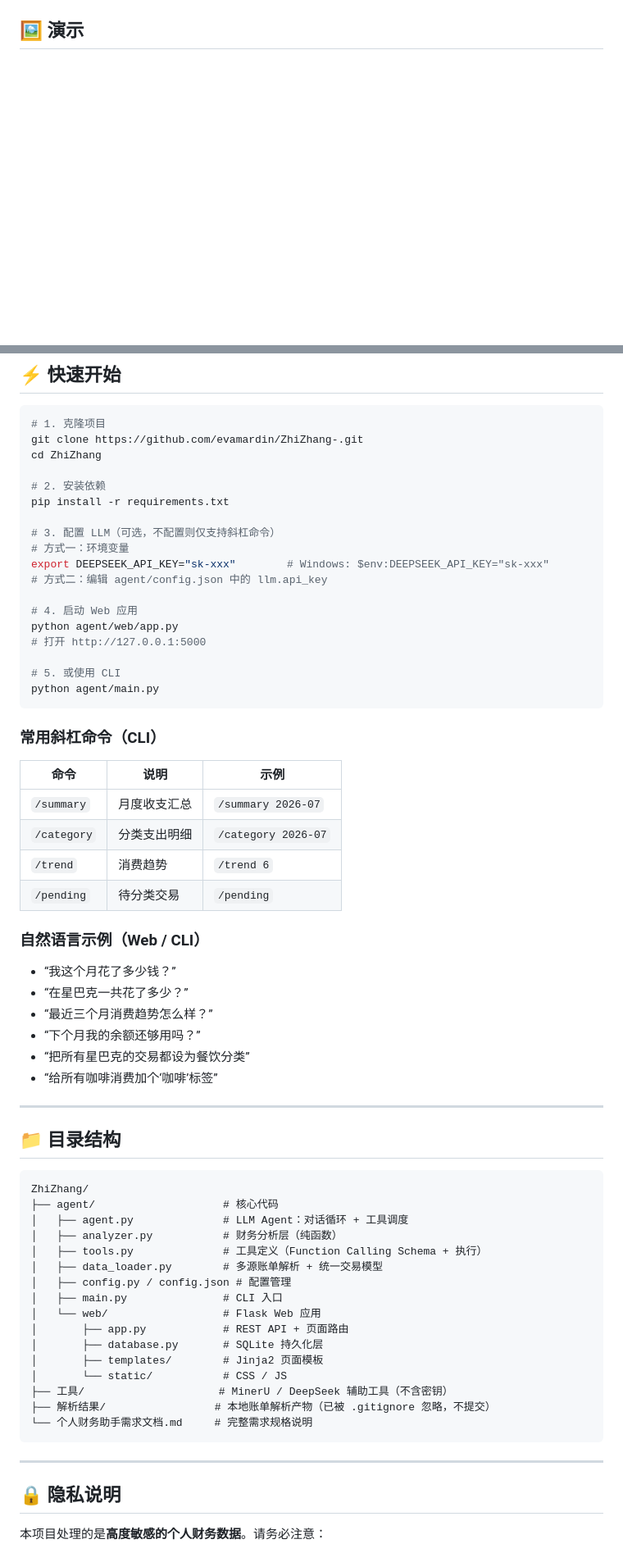
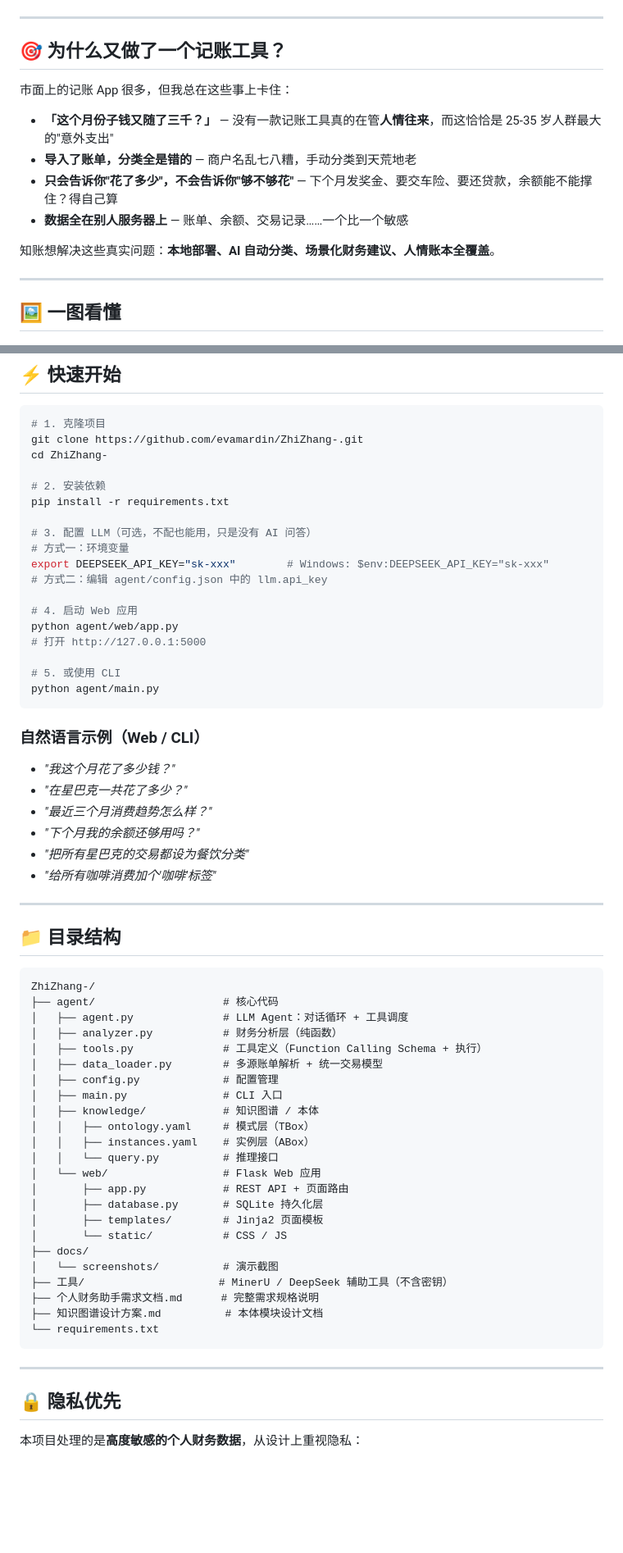
Before and after one commit to evamardin/ZhiZhang-, a Markdown page: README.md, 2 parts joined by grey strips. Shown at 82% size. Drawn GitHub-style; blank space fills up the shorter version.

````diff
--- a/README.md
+++ b/README.md
@@ -8,7 +7,22 @@
 [![LLM Agent](https://img.shields.io/badge/LLM%20Agent-Function%20Calling-4B0082)](https://platform.openai.com/docs/guides/function-calling)
 [![License](https://img.shields.io/badge/License-MIT-yellow.svg)](LICENSE)
 
-## 🖼️ 演示
+---
+
+## 🎯 为什么又做了一个记账工具？
+
+市面上的记账 App 很多，但我总在这些事上卡住：
+
+- **「这个月份子钱又随了三千？」** — 没有一款记账工具真的在管**人情往来**，而这恰恰是 25-35 岁人群最大的"意外支出"
+- **导入了账单，分类全是错的** — 商户名乱七八糟，手动分类到天荒地老
+- **只会告诉你"花了多少"，不会告诉你"够不够花"** — 下个月发奖金、要交车险、要还贷款，余额能不能撑住？得自己算
+- **数据全在别人服务器上** — 账单、余额、交易记录……一个比一个敏感
+
+知账想解决这些真实问题：**本地部署、AI 自动分类、场景化财务建议、人情账本全覆盖**。
+
+---
+
+## 🖼️ 一图看懂
 
 ![仪表盘演示](docs/screenshots/dashboard-demo.png)
 
@@ -127,12 +193,12 @@
 ```bash
 # 1. 克隆项目
 git clone https://github.com/evamardin/ZhiZhang-.git
-cd ZhiZhang
+cd ZhiZhang-
 
 # 2. 安装依赖
 pip install -r requirements.txt
 
-# 3. 配置 LLM（可选，不配置则仅支持斜杠命令）
+# 3. 配置 LLM（可选，不配也能用，只是没有 AI 问答）
 # 方式一：环境变量
 export DEEPSEEK_API_KEY="sk-xxx"        # Windows: $env:DEEPSEEK_API_KEY="sk-xxx"
 # 方式二：编辑 agent/config.json 中的 llm.api_key
@@ -145,50 +211,48 @@ python agent/web/app.py
 python agent/main.py
 ```
 
-### 常用斜杠命令（CLI）
-
-| 命令 | 说明 | 示例 |
-| --- | --- | --- |
-| `/summary` | 月度收支汇总 | `/summary 2026-07` |
-| `/category` | 分类支出明细 | `/category 2026-07` |
-| `/trend` | 消费趋势 | `/trend 6` |
-| `/pending` | 待分类交易 | `/pending` |
-
 ### 自然语言示例（Web / CLI）
 
-- “我这个月花了多少钱？”
-- “在星巴克一共花了多少？”
-- “最近三个月消费趋势怎么样？”
-- “下个月我的余额还够用吗？”
-- “把所有星巴克的交易都设为餐饮分类”
-- “给所有咖啡消费加个‘咖啡’标签”
+- *"我这个月花了多少钱？"*
+- *"在星巴克一共花了多少？"*
+- *"最近三个月消费趋势怎么样？"*
+- *"下个月我的余额还够用吗？"*
+- *"把所有星巴克的交易都设为餐饮分类"*
+- *"给所有咖啡消费加个'咖啡'标签"*
 
 ---
 
 ## 📁 目录结构
 
 ```
-ZhiZhang/
+ZhiZhang-/
 ├── agent/                    # 核心代码
 │   ├── agent.py              # LLM Agent：对话循环 + 工具调度
 │   ├── analyzer.py           # 财务分析层（纯函数）
 │   ├── tools.py              # 工具定义（Function Calling Schema + 执行）
 │   ├── data_loader.py        # 多源账单解析 + 统一交易模型
-│   ├── config.py / config.json # 配置管理
+│   ├── config.py             # 配置管理
 │   ├── main.py               # CLI 入口
+│   ├── knowledge/            # 知识图谱 / 本体
+│   │   ├── ontology.yaml     # 模式层（TBox）
+│   │   ├── instances.yaml    # 实例层（ABox）
+│   │   └── query.py          # 推理接口
 │   └── web/                  # Flask Web 应用
 │       ├── app.py            # REST API + 页面路由
 │       ├── database.py       # SQLite 持久化层
 │       ├── templates/        # Jinja2 页面模板
 │       └── static/           # CSS / JS
+├── docs/
+│   └── screenshots/          # 演示截图
 ├── 工具/                     # MinerU / DeepSeek 辅助工具（不含密钥）
-├── 解析结果/                 # 本地账单解析产物（已被 .gitignore 忽略，不提交）
-└── 个人财务助手需求文档.md     # 完整需求规格说明
+├── 个人财务助手需求文档.md      # 完整需求规格说明
+├── 知识图谱设计方案.md          # 本体模块设计文档
+└── requirements.txt
 ```
 
 ---
 
-## 🔒 隐私说明
+## 🔒 隐私优先
 
-本项目处理的是**高度敏感的个人财务数据**。请务必注意：
+本项目处理的是**高度敏感的个人财务数据**，从设计上重视隐私：
 
````
Also changed, not shown: other parts of README.md (+115 -77 lines).
